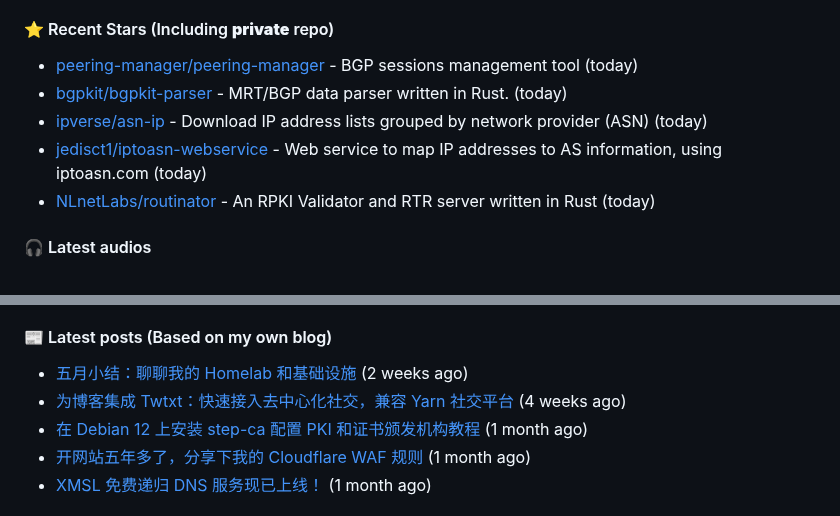
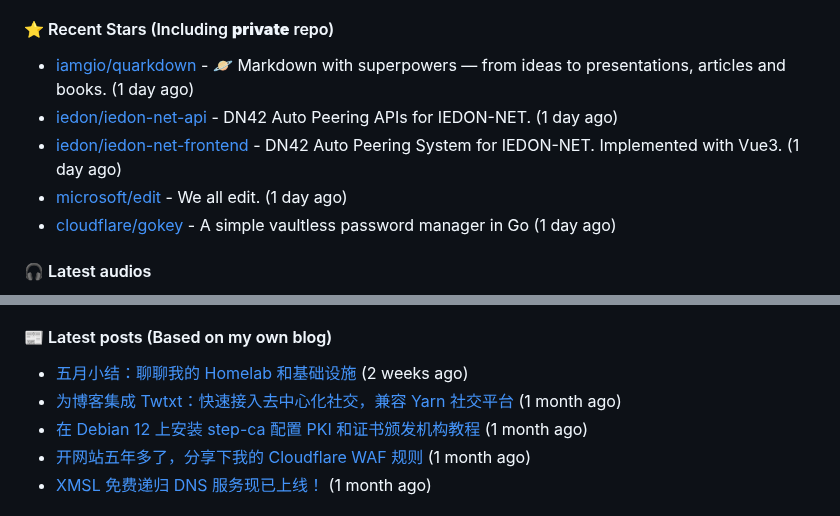
Before and after one commit to xiaozhu2007/xiaozhu2007, a Markdown page: README.md, 2 parts joined by grey strips. Drawn GitHub-style.

Commit message:
docs: Update generated README [skip ci]

```diff
--- a/README.md
+++ b/README.md
@@ -37,11 +37,11 @@ Length: 250 [text/x-plain]
 - [xiaozhu2007/CFWAF2AbuseIPDB](https://github.com/xiaozhu2007/CFWAF2AbuseIPDB) - :fire: Report bad IPs from Cloudflare WAF to AbuseIPDB with one click. (2 months ago)
 
 #### ⭐ Recent Stars (Including **private** repo)
-- [peering-manager/peering-manager](https://github.com/peering-manager/peering-manager) - BGP sessions management tool (today)
-- [bgpkit/bgpkit-parser](https://github.com/bgpkit/bgpkit-parser) - MRT/BGP data parser written in Rust. (today)
-- [ipverse/asn-ip](https://github.com/ipverse/asn-ip) - Download IP address lists grouped by network provider (ASN) (today)
-- [jedisct1/iptoasn-webservice](https://github.com/jedisct1/iptoasn-webservice) - Web service to map IP addresses to AS information, using iptoasn.com (today)
-- [NLnetLabs/routinator](https://github.com/NLnetLabs/routinator) - An RPKI Validator and RTR server written in Rust (today)
+- [iamgio/quarkdown](https://github.com/iamgio/quarkdown) - 🪐 Markdown with superpowers — from ideas to presentations, articles and books. (1 day ago)
+- [iedon/iedon-net-api](https://github.com/iedon/iedon-net-api) - DN42 Auto Peering APIs for IEDON-NET. (1 day ago)
+- [iedon/iedon-net-frontend](https://github.com/iedon/iedon-net-frontend) - DN42 Auto Peering System for IEDON-NET. Implemented with Vue3. (1 day ago)
+- [microsoft/edit](https://github.com/microsoft/edit) - We all edit. (1 day ago)
+- [cloudflare/gokey](https://github.com/cloudflare/gokey) - A simple vaultless password manager in Go (1 day ago)
 
 #### 🎧 Latest audios
 - [【全损音质】Counter-Strike 2]() (5 months ago)
@@ -54,7 +54,7 @@ Length: 250 [text/x-plain]
 
 #### 📰 Latest posts (Based on my own blog)
 - [五月小结：聊聊我的 Homelab 和基础设施](https://blog.liuzhen932.top/posts/monthly-summary-202505/) (2 weeks ago)
-- [为博客集成 Twtxt：快速接入去中心化社交，兼容 Yarn 社交平台](https://blog.liuzhen932.top/posts/hello-twtxt/) (4 weeks ago)
+- [为博客集成 Twtxt：快速接入去中心化社交，兼容 Yarn 社交平台](https://blog.liuzhen932.top/posts/hello-twtxt/) (1 month ago)
 - [在 Debian 12 上安装 step-ca 配置 PKI 和证书颁发机构教程](https://blog.liuzhen932.top/posts/hello-step-ca/) (1 month ago)
 - [开网站五年多了，分享下我的 Cloudflare WAF 规则](https://blog.liuzhen932.top/posts/cloudflare-waf-rules/) (1 month ago)
 - [XMSL 免费递归 DNS 服务现已上线！](https://blog.liuzhen932.top/posts/public-dns-service/) (1 month ago)
```
